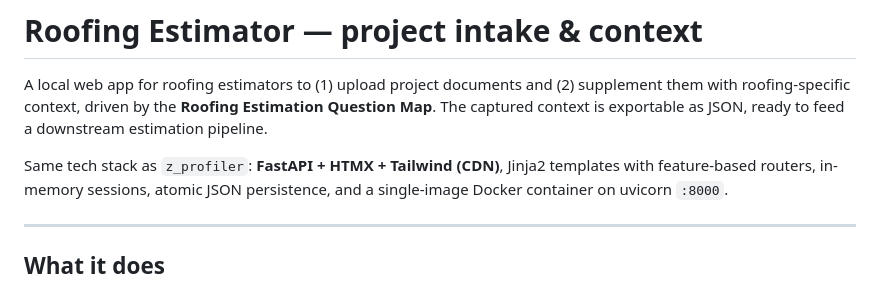
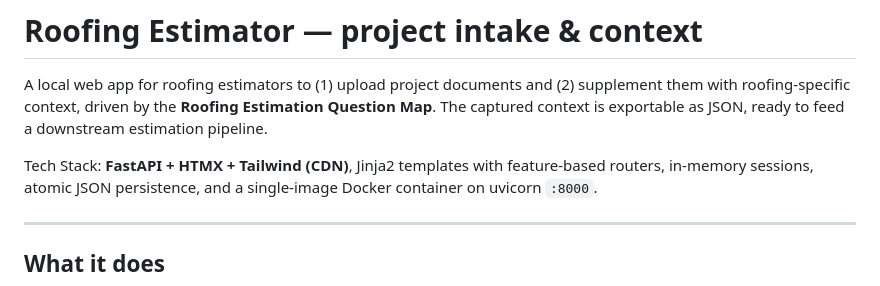
Before and after one commit to jacksullivan2/roofing-estimation-app, a Markdown page: README.md, the part around the change. Rendered like a GitHub page.

```diff
--- a/README.md
+++ b/README.md
@@ -5,7 +5,7 @@ A local web app for roofing estimators to (1) upload project documents and
 Estimation Question Map**. The captured context is exportable as JSON, ready
 to feed a downstream estimation pipeline.
 
-Same tech stack as `z_profiler`: **FastAPI + HTMX + Tailwind (CDN)**, Jinja2
+Tech Stack: **FastAPI + HTMX + Tailwind (CDN)**, Jinja2
 templates with feature-based routers, in-memory sessions, atomic JSON
 persistence, and a single-image Docker container on uvicorn `:8000`.
 
```
